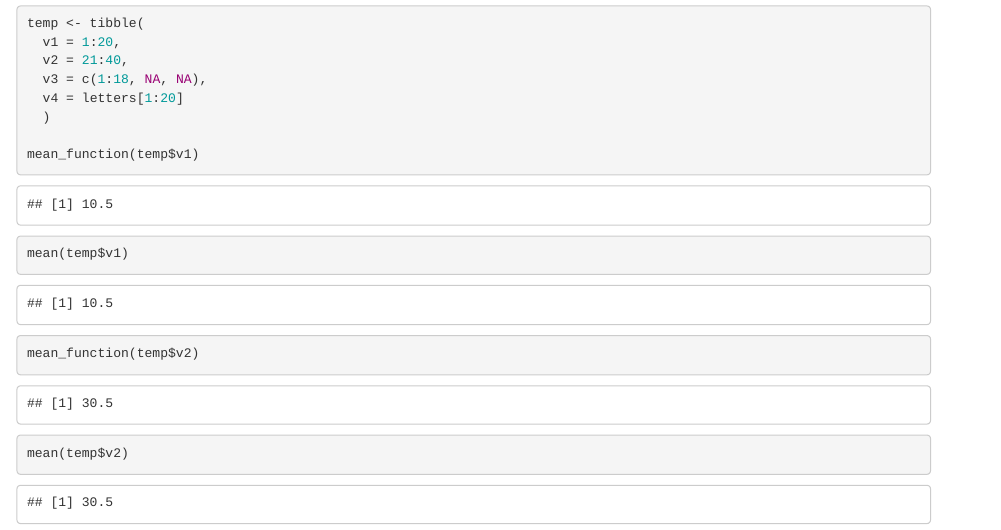
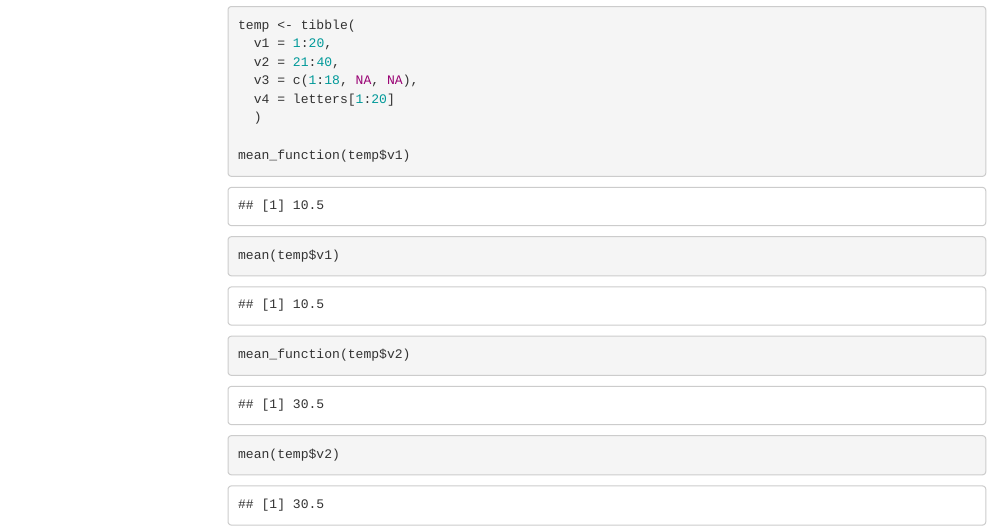
Before and after one commit to Chhr1s/EDLD_653_Lab3, an R Markdown document (Scripts/Lab3.Rmd): the page in a window 1100 px wide, from 1490 px down before the commit and from 1400 px down after it, so that both start at the same text. Rendered offline with R 4.5, knitr and Pandoc, with nearby package versions; menus at the side of the page are left out.

````diff
--- a/Scripts/Lab3.Rmd
+++ b/Scripts/Lab3.Rmd
@@ -2,7 +2,10 @@
 title: "EDLD_653_Lab3"
 author: "Christopher Loan"
 date: "5/10/2021"
-output: html_document
+output:
+  html_document:
+    toc: true
+    toc_float: true
 ---
 
 ```{r setup, include=FALSE}
````
Also changed, not shown: Scripts/Lab3.html (added), Scripts/Lab3.Rmd (2 more changed lines).
